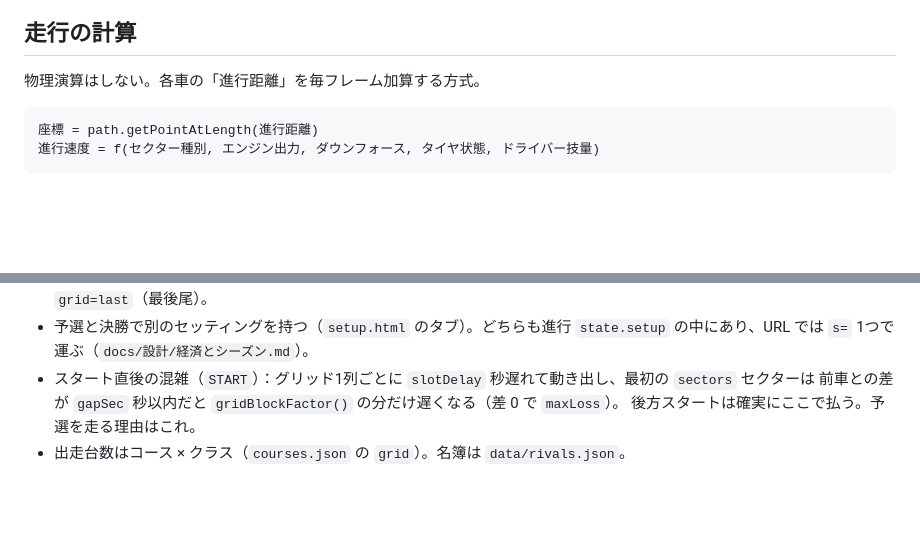
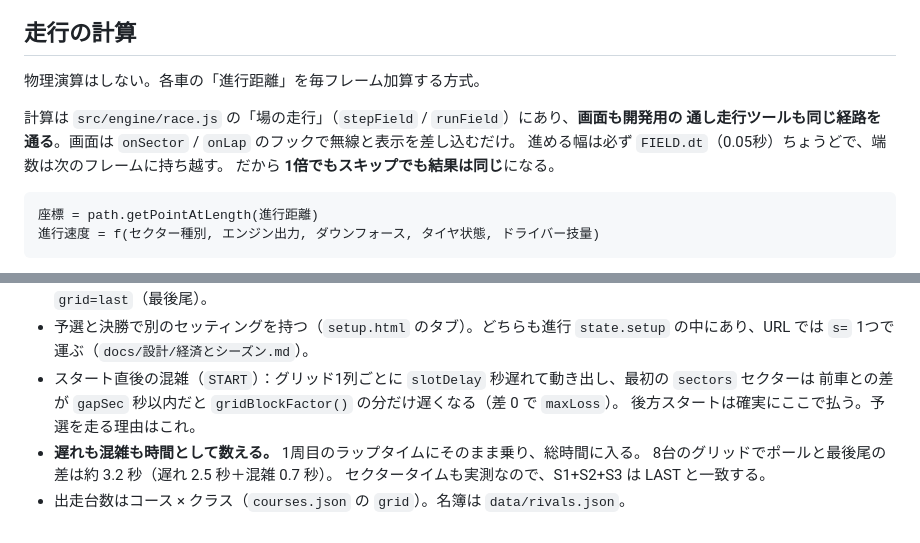
Before and after one commit to ainingen/haruka, a Markdown page: docs/設計/レース方式.md, 2 parts joined by grey strips. Rendered like a GitHub page; blank space fills up the shorter version.

````diff
--- a/docs/設計/レース方式.md
+++ b/docs/設計/レース方式.md
@@ -11,6 +11,11 @@
 ## 走行の計算
 
 物理演算はしない。各車の「進行距離」を毎フレーム加算する方式。
+
+計算は `src/engine/race.js` の「場の走行」（`stepField` / `runField`）にあり、**画面も開発用の
+通し走行ツールも同じ経路を通る**。画面は `onSector` / `onLap` のフックで無線と表示を差し込むだけ。
+進める幅は必ず `FIELD.dt`（0.05秒）ちょうどで、端数は次のフレームに持ち越す。
+だから **1倍でもスキップでも結果は同じ**になる。
 
 ```
 座標 = path.getPointAtLength(進行距離)
@@ -66,4 +71,7 @@
 - スタート直後の混雑（`START`）：グリッド1列ごとに `slotDelay` 秒遅れて動き出し、最初の `sectors` セクターは
   前車との差が `gapSec` 秒以内だと `gridBlockFactor()` の分だけ遅くなる（差 0 で `maxLoss`）。
   後方スタートは確実にここで払う。予選を走る理由はこれ。
+- **遅れも混雑も時間として数える。** 1周目のラップタイムにそのまま乗り、総時間に入る。
+  8台のグリッドでポールと最後尾の差は約 3.2 秒（遅れ 2.5 秒＋混雑 0.7 秒）。
+  セクタータイムも実測なので、S1+S2+S3 は LAST と一致する。
 - 出走台数はコース × クラス（`courses.json` の `grid`）。名簿は `data/rivals.json`。
````
Also changed, not shown: docs/設計/経済とシーズン.md (+60 -15 lines).
